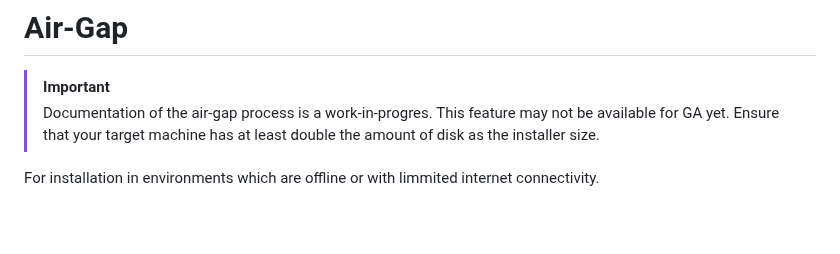
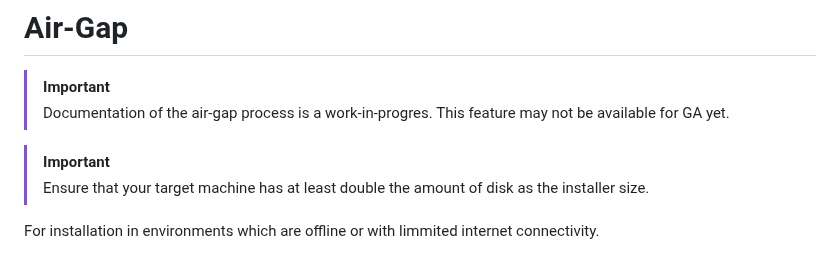
Before and after one commit to fairport-io/get-fairport-io, a Markdown page: README.md, the part around the change. Rendered like a GitHub page; blank space fills up the shorter version.

Commit message:
Update README with disk space requirements
Added important note about disk space requirements for air-gap installations.

```diff
--- a/README.md
+++ b/README.md
@@ -214,6 +214,8 @@ People and/or organizations may want to manage their clusters using Infrastructu
 
 > [!IMPORTANT]
 > Documentation of the air-gap process is a work-in-progres.  This feature may not be available for GA yet.
+
+> [!IMPORTANT]
 > Ensure that your target machine has at least double the amount of disk as the installer size.
 
 For installation in environments which are offline or with limmited internet connectivity.
```
